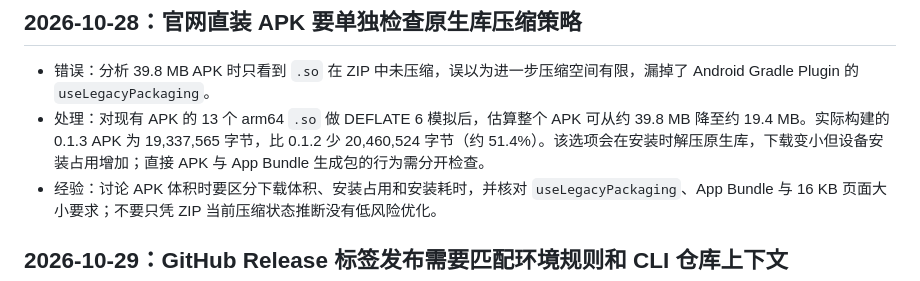
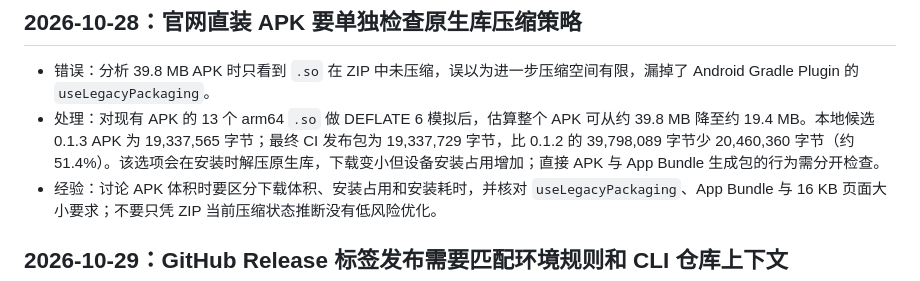
Before and after one commit to ponponon/audio-cut, a Markdown page: FailureExperience.md, the part around the change. Rendered like a GitHub page.

Commit message:
docs(android): record published APK size

```diff
--- a/FailureExperience.md
+++ b/FailureExperience.md
@@ -57,7 +57,7 @@
 ## 2026-10-28：官网直装 APK 要单独检查原生库压缩策略
 
 - 错误：分析 39.8 MB APK 时只看到 `.so` 在 ZIP 中未压缩，误以为进一步压缩空间有限，漏掉了 Android Gradle Plugin 的 `useLegacyPackaging`。
-- 处理：对现有 APK 的 13 个 arm64 `.so` 做 DEFLATE 6 模拟后，估算整个 APK 可从约 39.8 MB 降至约 19.4 MB。实际构建的 0.1.3 APK 为 19,337,565 字节，比 0.1.2 少 20,460,524 字节（约 51.4%）。该选项会在安装时解压原生库，下载变小但设备安装占用增加；直接 APK 与 App Bundle 生成包的行为需分开检查。
+- 处理：对现有 APK 的 13 个 arm64 `.so` 做 DEFLATE 6 模拟后，估算整个 APK 可从约 39.8 MB 降至约 19.4 MB。本地候选 0.1.3 APK 为 19,337,565 字节；最终 CI 发布包为 19,337,729 字节，比 0.1.2 的 39,798,089 字节少 20,460,360 字节（约 51.4%）。该选项会在安装时解压原生库，下载变小但设备安装占用增加；直接 APK 与 App Bundle 生成包的行为需分开检查。
 - 经验：讨论 APK 体积时要区分下载体积、安装占用和安装耗时，并核对 `useLegacyPackaging`、App Bundle 与 16 KB 页面大小要求；不要只凭 ZIP 当前压缩状态推断没有低风险优化。
 
 ## 2026-10-29：GitHub Release 标签发布需要匹配环境规则和 CLI 仓库上下文
```
